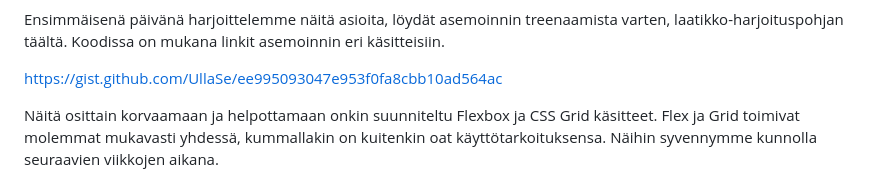
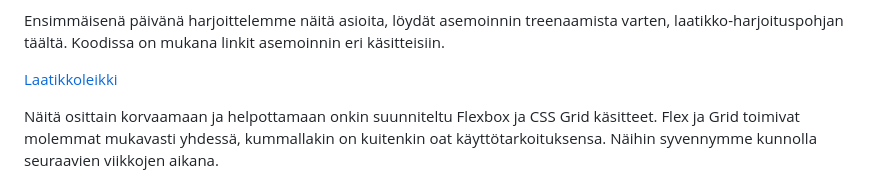
Before and after one commit to UllaSe/wsk-hyte-fe-material, a Markdown page: 01-kertaus.md, the part around the change. Rendered like a GitHub page.

Commit message:
01-kertaus changes

```diff
--- a/01-kertaus.md
+++ b/01-kertaus.md
@@ -12,7 +12,7 @@ Ensimmäisen vuoden kursseilla harjoiteltiin Web puolen peruskonsepteja. Esim. m
 
 Ensimmäisenä päivänä harjoittelemme näitä asioita, löydät asemoinnin treenaamista varten, laatikko-harjoituspohjan täältä. Koodissa on mukana linkit asemoinnin eri käsitteisiin.
 
-https://gist.github.com/UllaSe/ee995093047e953f0fa8cbb10ad564ac
+[Laatikkoleikki](harjoitukset/asemointi.html)
 
 Näitä osittain korvaamaan ja helpottamaan onkin suunniteltu Flexbox ja CSS Grid käsitteet. Flex ja Grid toimivat molemmat mukavasti yhdessä, kummallakin on kuitenkin oat käyttötarkoituksensa. Näihin syvennymme kunnolla seuraavien viikkojen aikana.
 
```
